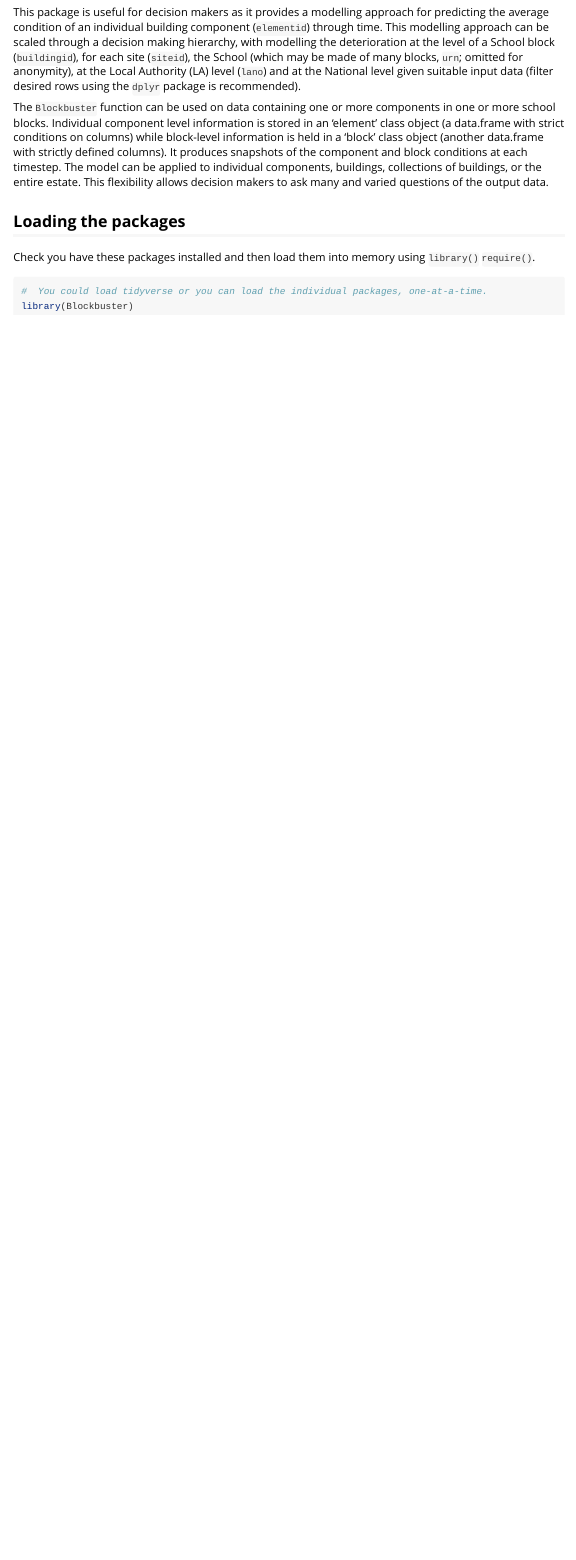
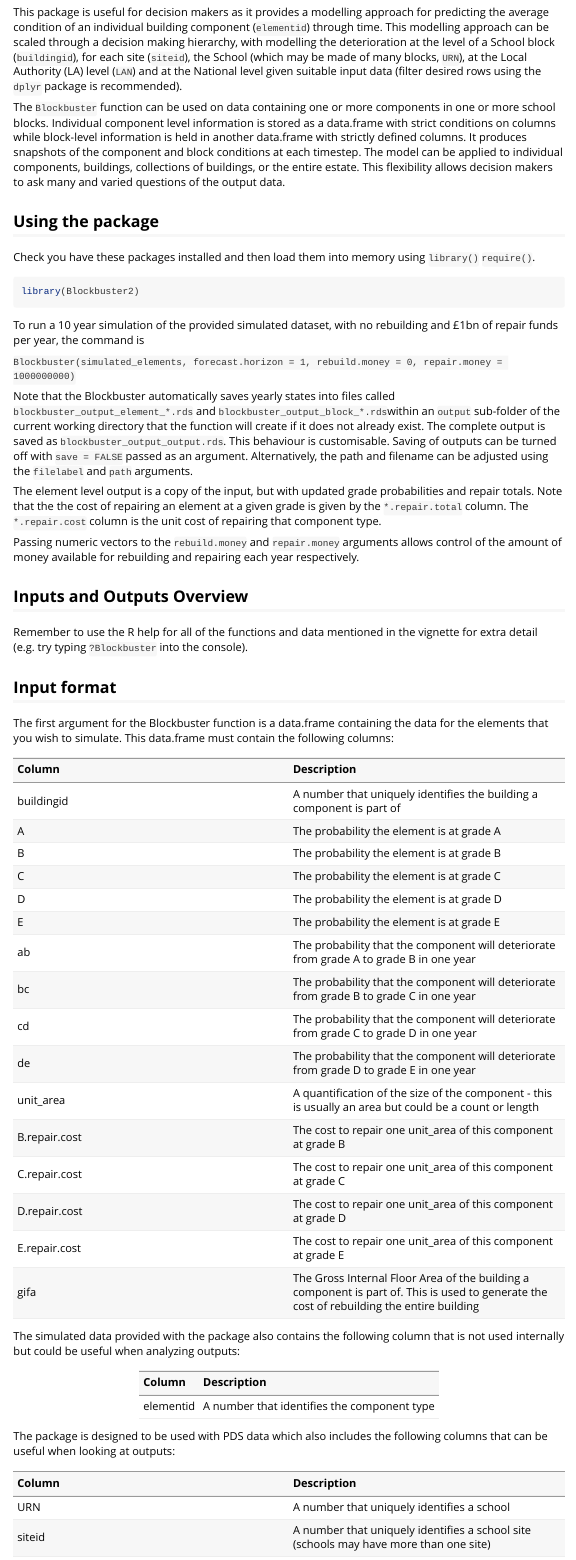
Before and after one commit to DFE-Capital/Blockbuster-2, an R Markdown document (vignettes/Blockbuster.Rmd): the page in a window 1100 px wide, from 620 px down. Rendered offline with R 4.5, knitr and Pandoc, with nearby package versions.

Commit message:
Filled out vignette a little more with input/output info

````diff
--- a/vignettes/Blockbuster.Rmd
+++ b/vignettes/Blockbuster.Rmd
@@ -36,50 +36,81 @@ for predicting the average condition of an individual building component
 (`elementid`) through time. This modelling approach can be scaled through a
 decision making hierarchy, with modelling the deterioration at the level of a
 School block (`buildingid`), for each site (`siteid`), the School (which may be
-made of many blocks, `urn`; omitted for anonymity), at the Local Authority (LA)
-level (`lano`) and at the National level given suitable input data (filter
+made of many blocks, `URN`), at the Local Authority (LA)
+level (`LAN`) and at the National level given suitable input data (filter
 desired rows using the `dplyr` package is recommended).
 
 The `Blockbuster` function can be used on data containing one or more components
-in one or more school blocks.  Individual component level information is stored
-in an 'element' class object (a data.frame with strict conditions on columns)
-while block-level information is held in a 'block' class object (another
-data.frame with strictly defined columns). It produces snapshots of the
+in one or more school blocks.  Individual component level information is stored as a data.frame with strict conditions on columns
+while block-level information is held in another
+data.frame with strictly defined columns. It produces snapshots of the
 component and block conditions at each timestep. The model can be applied to
 individual components, buildings, collections of buildings, or the entire
 estate. This flexibility allows decision makers to ask many and varied questions
 of the output data.
 
-## Loading the packages
+## Using the package
 
 Check you have these packages installed and then load them into memory using
 `library()` `require()`.
 
 ```{r warning=FALSE, message=FALSE, error=FALSE, eval = FALSE}
-#  You could load tidyverse or you can load the individual packages, one-at-a-time.
-library(Blockbuster)
+library(Blockbuster2)
 ```
 
-<!-- ## Inputs and Outputs Overview -->
+To run a 10 year simulation of the provided simulated dataset, with no rebuilding and £1bn of repair funds per year, the command is
 
-<!-- Remember to use the R help for all of the functions and data mentioned in the -->
-<!-- vignette for extra detail (e.g. try typing `?Blockbuster` and `?test.block` -->
-<!-- into the console).   -->
+`Blockbuster(simulated_elements, forecast.horizon = 1, rebuild.money = 0, repair.money = 1000000000)`
 
-<!-- ### Input variables of each building component -->
+ Note that the Blockbuster automatically saves yearly states into files called
+  `blockbuster_output_element_*.rds` and `blockbuster_output_block_*.rds`within
+  an `output` sub-folder of the current working directory that the function will
+  create if it does not already exist.  The complete output is saved as
+  `blockbuster_output_output.rds`.  This behaviour is customisable.  Saving of
+  outputs can be turned off with `save = FALSE` passed as an argument. Alternatively, the path and filename can be adjusted using the `filelabel` and `path` arguments.
 
-<!-- Provided with this package is a fake dataset `test_data`. This has been -->
-<!-- constructed using the Property Data Survey dataset, removing identifying -->
-<!-- features (e.g the school Unique Reference Number), and randomizing the areas and -->
-<!-- grades of all components. The Blockbuster package utilises filter methods built -->
-<!-- on the [`dplyr`](https://cran.rstudio.com/web/packages/dplyr/vignettes/introduction.html) package which are useful for handling this data.  Running the  -->
-<!-- forecasting on the complete data can take a non-trivial amount of time so  -->
-<!-- testing on smaller slices is advisable. The data is held in objects called -->
-<!-- 'test.block' and 'test.element', which store block-level and component-level -->
-<!-- information respectively. -->
+  The element level output is a copy of the input, but with updated grade probabilities and repair totals.  Note that the the cost of repairing an element at
+  a given grade is given by the `*.repair.total` column.  The `*.repair.cost` column is the unit cost of repairing that component type.
 
-<!-- The `areafy2` function was used on data queried from the Department for -->
-<!-- Education Education Funding Authority Property Data Survey SQL data tables. This -->
-<!-- provides estimates for the `unit_area` variable, a quantification of how much of -->
-<!-- a building component there is). This is crucial for the DTMC methodology and for -->
-<!-- quantifying the costs of repairs. -->
+  Passing numeric vectors to the `rebuild.money` and `repair.money` arguments allows control of the amount of money available for rebuilding and repairing each year respectively.
+
+## Inputs and Outputs Overview
+
+Remember to use the R help for all of the functions and data mentioned in the
+vignette for extra detail (e.g. try typing `?Blockbuster` into the console).
+
+## Input format
+
+The first argument for the Blockbuster function is a data.frame containing the data for the elements that you wish to simulate.  This data.frame must contain the following columns:
+
+| Column | Description |
+|:---|:---|
+| buildingid | A number that uniquely identifies the building a component is part of |
+| A | The probability the element is at grade A |
+| B | The probability the element is at grade B |
+| C | The probability the element is at grade C |
+| D | The probability the element is at grade D |
+| E | The probability the element is at grade E |
+| ab | The probability that the component will deteriorate from grade A to grade B in one year |
+| bc | The probability that the component will deteriorate from grade B to grade C in one year |
+| cd | The probability that the component will deteriorate from grade C to grade D in one year |
+| de | The probability that the component will deteriorate from grade D to grade E in one year |
+| unit_area | A quantification of the size of the component - this is usually an area but could be a count or length |
+| B.repair.cost | The cost to repair one unit_area of this component at grade B |
+| C.repair.cost | The cost to repair one unit_area of this component at grade C |
+| D.repair.cost | The cost to repair one unit_area of this component at grade D |
+| E.repair.cost | The cost to repair one unit_area of this component at grade E |
+| gifa | The Gross Internal Floor Area of the building a component is part of.  This is used to generate the cost of rebuilding the entire building |
+
+The simulated data provided with the package also contains the following column that is not used internally but could be useful when analyzing outputs:
+
+| Column | Description |
+|:---|:---|
+| elementid | A number that identifies the component type |
+
+The package is designed to be used with PDS data which also includes the following columns that can be useful when looking at outputs:
+
+| Column | Description |
+|:---|:---|
+| URN | A number that uniquely identifies a school |
+| siteid | A number that uniquely identifies a school site (schools may have more than one site) |
````
Also changed, not shown: vignettes/Blockbuster.Rmd (14 more changed lines).
